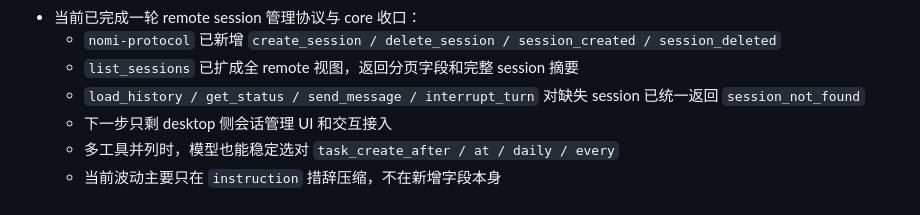
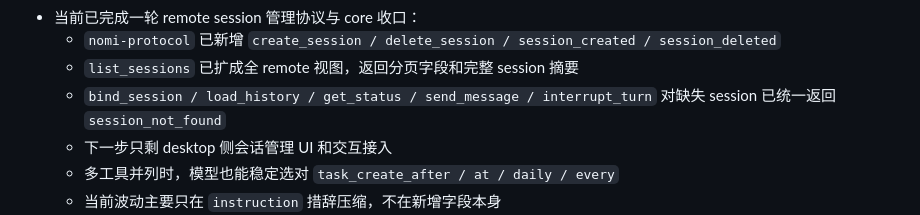
Before and after one commit to YS-BW/nomi-core, a Markdown page: PLAN.md, the part around the change. Rendered like a GitHub page.

Commit message:
Update remote session semantics plan

```diff
--- a/PLAN.md
+++ b/PLAN.md
@@ -246,7 +246,7 @@ utils         = 低层通用小工具
 - 当前已完成一轮 remote session 管理协议与 core 收口：
   - `nomi-protocol` 已新增 `create_session / delete_session / session_created / session_deleted`
   - `list_sessions` 已扩成全 remote 视图，返回分页字段和完整 session 摘要
-  - `load_history / get_status / send_message / interrupt_turn` 对缺失 session 已统一返回 `session_not_found`
+  - `bind_session / load_history / get_status / send_message / interrupt_turn` 对缺失 session 已统一返回 `session_not_found`
   - 下一步只剩 desktop 侧会话管理 UI 和交互接入
   - 多工具并列时，模型也能稳定选对 `task_create_after / at / daily / every`
   - 当前波动主要只在 `instruction` 措辞压缩，不在新增字段本身
```
